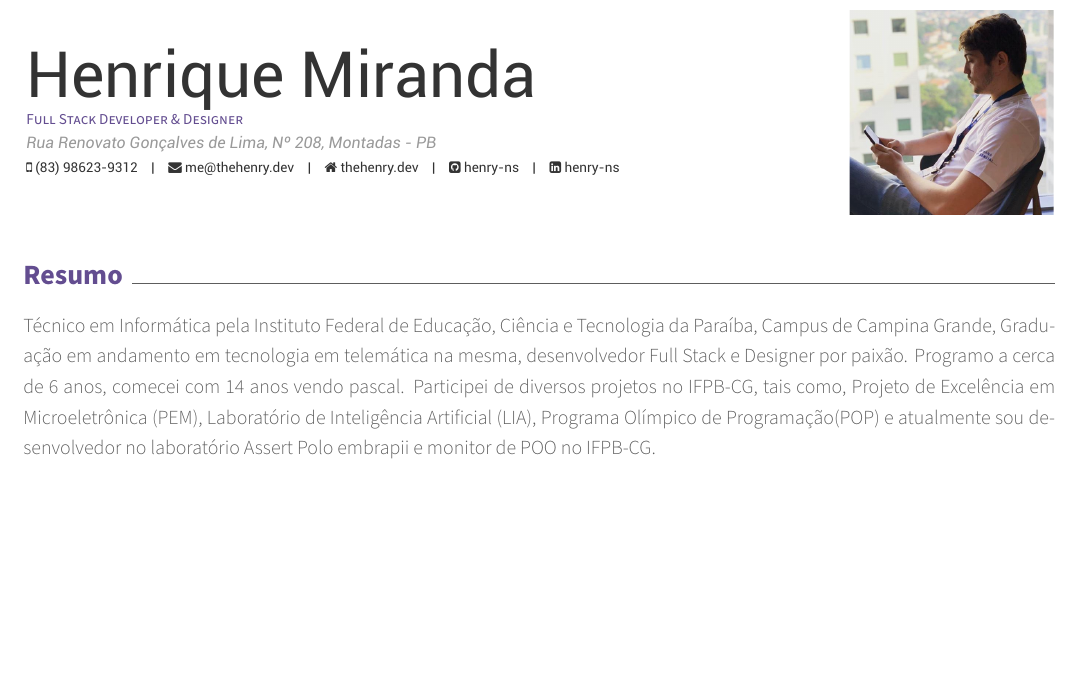
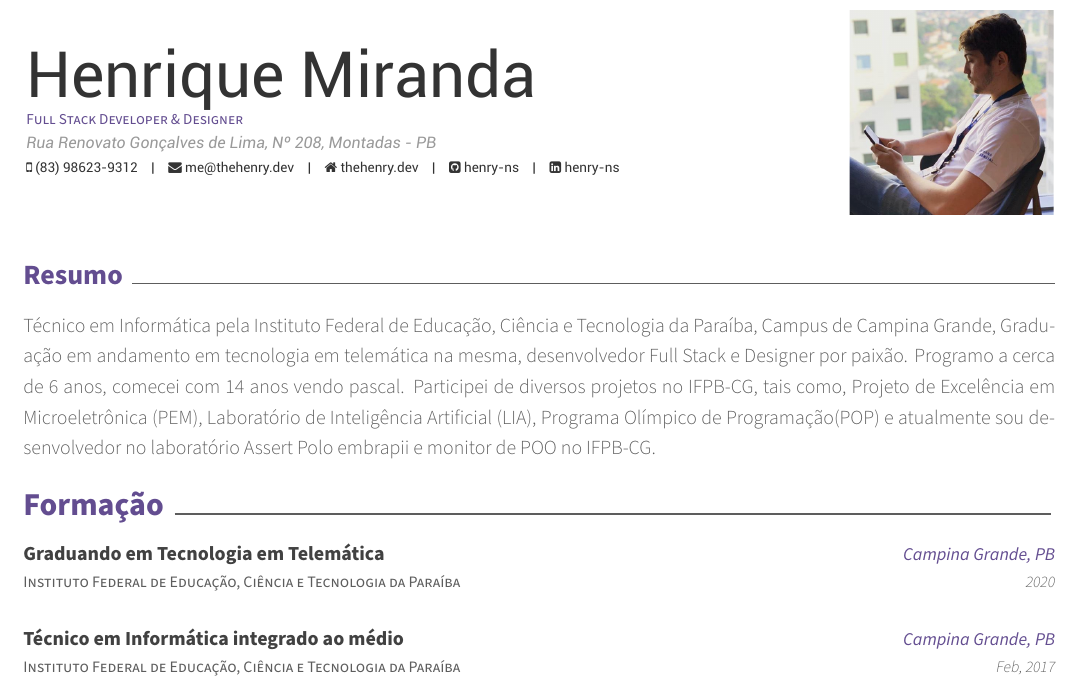
Before and after one commit to henriquepw/my-cv, a LaTeX CV (main.tex, which reads sections/education.tex): part of the page, cut so that both start at the same text, the shorter picture padded with empty space. Compiled offline with XeLaTeX.

Commit message:
:sparkles: feat: create education section

```diff
--- /dev/null
+++ b/sections/education.tex
@@ -0,0 +1,17 @@
+\cvsection{Formação}
+
+\begin{cventries}
+  \cventry
+    {Instituto Federal de Educação, Ciência e Tecnologia da Paraíba} % Institution
+    {Graduando em Tecnologia em Telemática} % Degree
+    {Campina Grande, PB} % Location
+    {2020} % Date(s)
+    {}
+
+  \cventry
+    {Instituto Federal de Educação, Ciência e Tecnologia da Paraíba} % Institution
+    {Técnico em Informática integrado ao médio}
+    {Campina Grande, PB}
+    {Feb, 2017}
+    {}
+\end{cventries}
```
Also changed, not shown: main.tex (+1 -1 lines).
